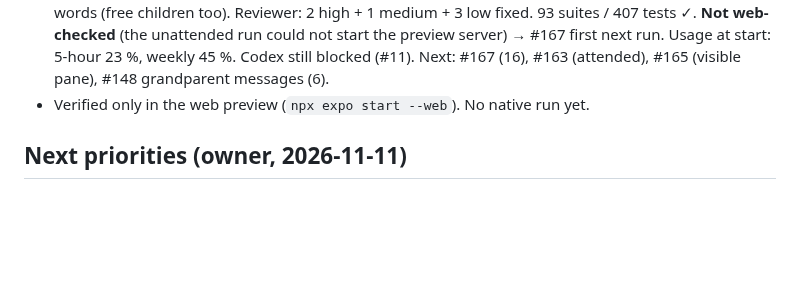
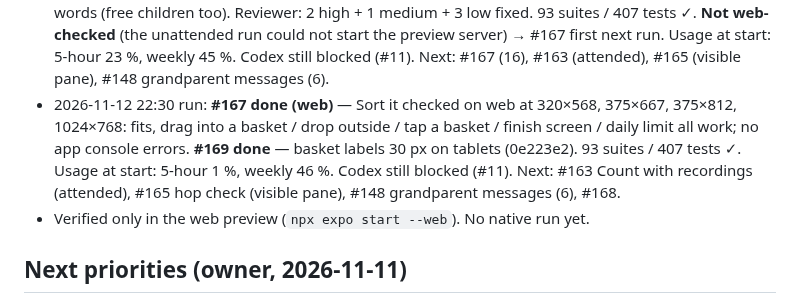
Before and after one commit to Gayane0509/little-roots, a Markdown page: PROJECT_STATUS.md, the part around one of its changes. GitHub-like rendering; blank space fills up the shorter version.

```diff
--- a/PROJECT_STATUS.md
+++ b/PROJECT_STATUS.md
@@ -198,6 +198,10 @@ _Updated: 2026-11-12 21:30 run. Updated at the end of every session._
   2 high + 1 medium + 3 low fixed. 93 suites / 407 tests ✓. **Not web-checked** (the unattended run could not start the
   preview server) → #167 first next run. Usage at start: 5-hour 23 %, weekly 45 %. Codex still blocked (#11). Next: #167
   (16), #163 (attended), #165 (visible pane), #148 grandparent messages (6).
+- 2026-11-12 22:30 run: **#167 done (web)** — Sort it checked on web at 320×568, 375×667, 375×812, 1024×768: fits, drag into a
+  basket / drop outside / tap a basket / finish screen / daily limit all work; no app console errors. **#169 done** — basket
+  labels 30 px on tablets (0e223e2). 93 suites / 407 tests ✓. Usage at start: 5-hour 1 %, weekly 46 %. Codex still blocked
+  (#11). Next: #163 Count with recordings (attended), #165 hop check (visible pane), #148 grandparent messages (6), #168.
 - Verified only in the web preview (`npx expo start --web`). No native run yet.
 
 ## Next priorities (owner, 2026-11-11)
```
Also changed, not shown: other parts of PROJECT_STATUS.md (+1 -1 lines), AI_CHANGELOG.md (+12 -0 lines), AI_TASKS.md (+2 -1 lines).
